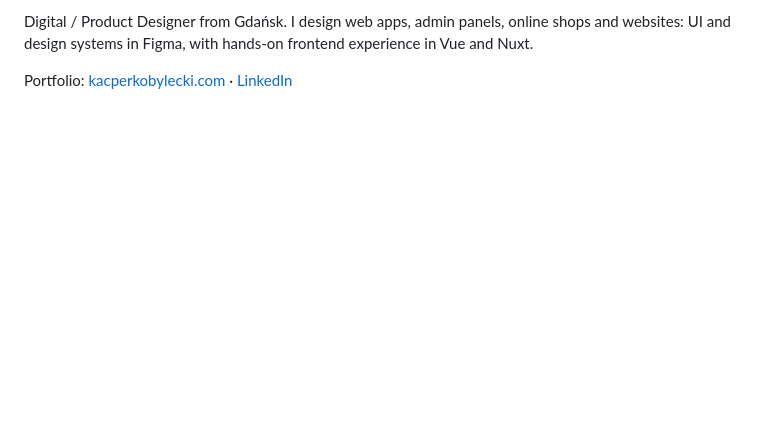
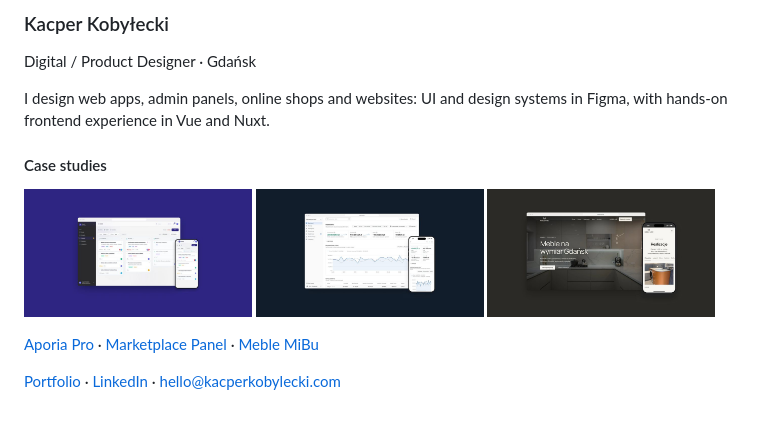
Before and after one commit to Akkg16/Akkg16, a Markdown page: README.md, the part around one of its changes. GitHub-like rendering; pictures changed too: assets/aporia-pro.jpg (added), assets/marketplace-panel.jpg (added), assets/meble-mibu.jpg (added); blank space fills up the shorter version.

Commit message:
Profile README: banner in light and dark, case studies, links

```diff
--- a/README.md
+++ b/README.md
@@ -2,4 +7,18 @@
 
-Digital / Product Designer from Gdańsk. I design web apps, admin panels, online shops and websites: UI and design systems in Figma, with hands-on frontend experience in Vue and Nuxt.
+### Kacper Kobyłecki
 
-Portfolio: [kacperkobylecki.com](https://kacperkobylecki.com/) · [LinkedIn](https://www.linkedin.com/in/kacper-koby%C5%82ecki/)
+Digital / Product Designer · Gdańsk
+
+I design web apps, admin panels, online shops and websites: UI and design systems in Figma, with hands-on frontend experience in Vue and Nuxt.
+
+#### Case studies
+
+<p>
+  <a href="https://kacperkobylecki.com/work/aporia-pro"><img src="assets/aporia-pro.jpg" alt="Aporia Pro" width="32%"></a>
+  <a href="https://kacperkobylecki.com/work/marketplace-panel"><img src="assets/marketplace-panel.jpg" alt="Marketplace Panel" width="32%"></a>
+  <a href="https://kacperkobylecki.com/work/meble-mibu"><img src="assets/meble-mibu.jpg" alt="Meble MiBu" width="32%"></a>
+</p>
+
+[Aporia Pro](https://kacperkobylecki.com/work/aporia-pro) · [Marketplace Panel](https://kacperkobylecki.com/work/marketplace-panel) · [Meble MiBu](https://kacperkobylecki.com/work/meble-mibu)
+
+[Portfolio](https://kacperkobylecki.com/) · [LinkedIn](https://www.linkedin.com/in/kacper-koby%C5%82ecki/) · [hello@kacperkobylecki.com](mailto:hello@kacperkobylecki.com)
```
Also changed, not shown: other parts of README.md (+6 -1 lines), assets/banner-dark.png (added), assets/banner-light.png (added).
